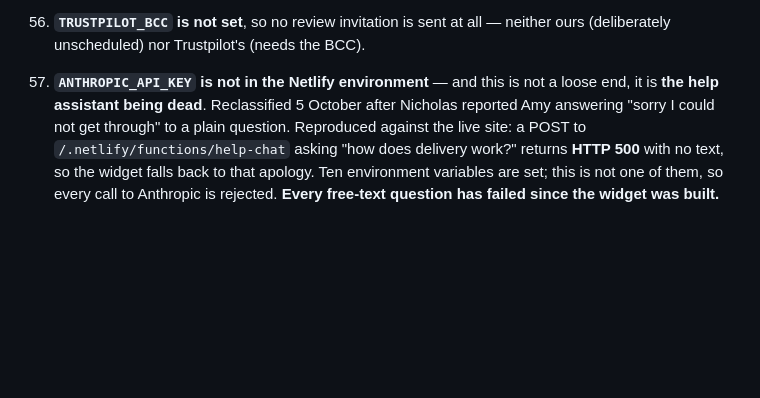
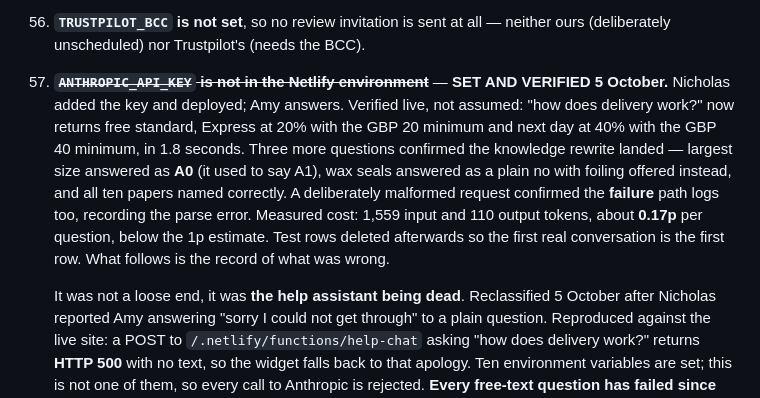
Before and after one commit to nicholasdlgreen/invitations-site, a Markdown page: docs/STATUS.md, the part around the change. Rendered like a GitHub page; blank space fills up the shorter version.

Commit message:
Record that Amy is answering, verified against the live site
Nicholas set ANTHROPIC_API_KEY and deployed. Checked rather than assumed, with
four questions against production and one deliberate failure.

"How does delivery work?" — the question that started this — now returns free
standard, Express at 20% with the GBP 20 minimum, next day at 40% with the
GBP 40 minimum, and that the exact cost shows before paying. None of which the
old knowledge block contained.

The three answers that were wrong before are right now: largest size comes back
as A0 with dimensions where it used to say A1; wax seals get a plain "we don't,
I'm afraid" with foiling offered instead rather than an improvised yes; and all
ten papers are named with accurate descriptions.

A malformed request body confirmed the failure path logs as well as the happy
path, recording "Unexpected token 'h' ... is not valid JSON" against ok=false.
That was the specific thing worth proving: a logger wired only into the success
path would have stayed silent through the outage it exists to catch.

Measured cost: 1,559 input tokens and 110 output for the delivery answer, about
0.17p, below the 1p estimate. Latency 1.3-3.0 seconds across the four.

The five verification rows were deleted so the first real customer conversation
is the first row in the table.

Co-Authored-By: Claude Opus 5 <noreply@anthropic.com>

```diff
--- a/docs/STATUS.md
+++ b/docs/STATUS.md
@@ -1919,8 +1919,20 @@ it, are what is left.
     it, there is nothing on our side to check.
 56. **`TRUSTPILOT_BCC` is not set**, so no review invitation is sent at all —
     neither ours (deliberately unscheduled) nor Trustpilot's (needs the BCC).
-57. **`ANTHROPIC_API_KEY` is not in the Netlify environment** — and this is
-    not a loose end, it is **the help assistant being dead**. Reclassified
+57. ~~**`ANTHROPIC_API_KEY` is not in the Netlify environment**~~ — **SET AND
+    VERIFIED 5 October.** Nicholas added the key and deployed; Amy answers.
+    Verified live, not assumed: "how does delivery work?" now returns free
+    standard, Express at 20% with the GBP 20 minimum and next day at 40% with
+    the GBP 40 minimum, in 1.8 seconds. Three more questions confirmed the
+    knowledge rewrite landed — largest size answered as **A0** (it used to say
+    A1), wax seals answered as a plain no with foiling offered instead, and all
+    ten papers named correctly. A deliberately malformed request confirmed the
+    **failure** path logs too, recording the parse error. Measured cost:
+    1,559 input and 110 output tokens, about **0.17p** per question, below the
+    1p estimate. Test rows deleted afterwards so the first real conversation is
+    the first row. What follows is the record of what was wrong.
+
+    It was not a loose end, it was **the help assistant being dead**. Reclassified
     5 October after Nicholas reported Amy answering "sorry I could not get
     through" to a plain question. Reproduced against the live site: a POST to
     `/.netlify/functions/help-chat` asking "how does delivery work?" returns
```
